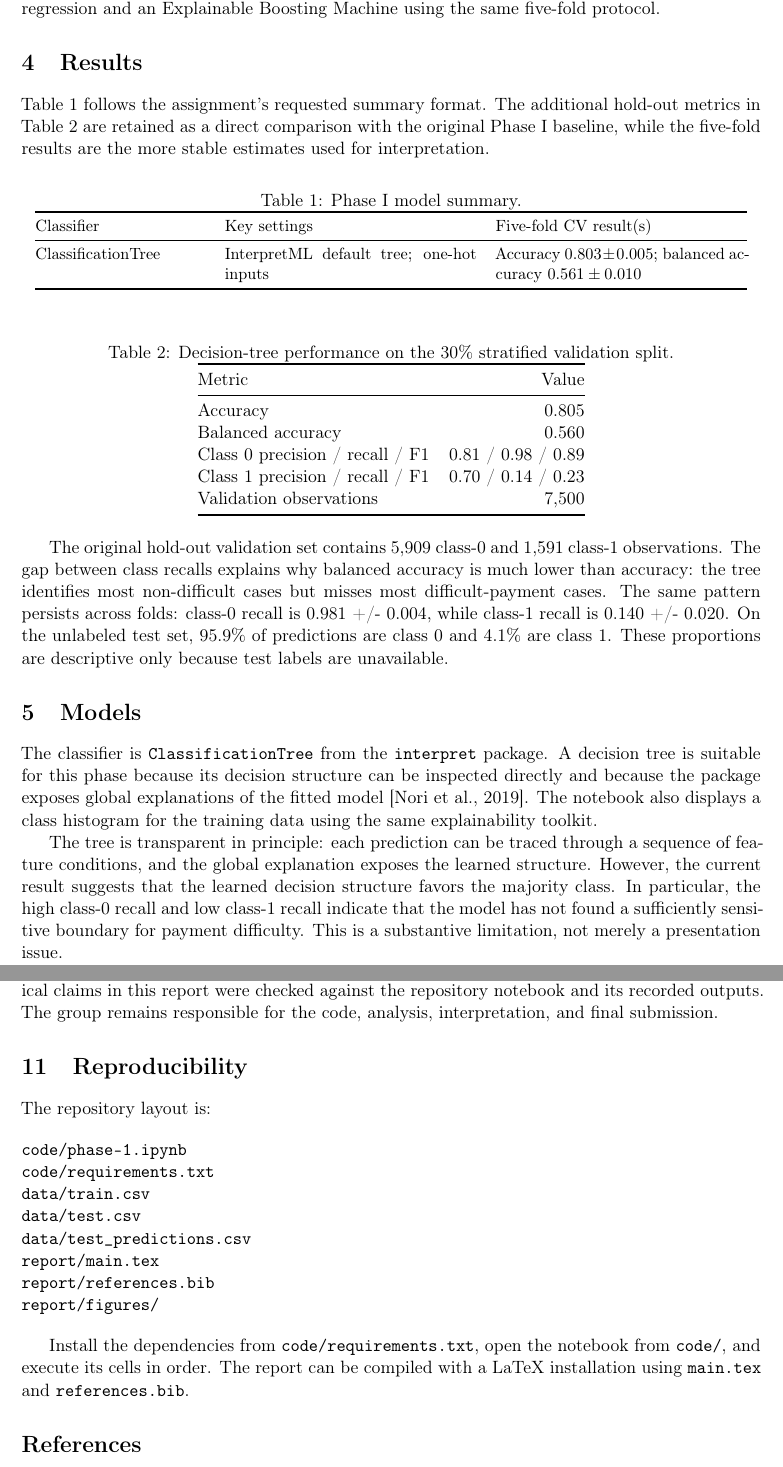
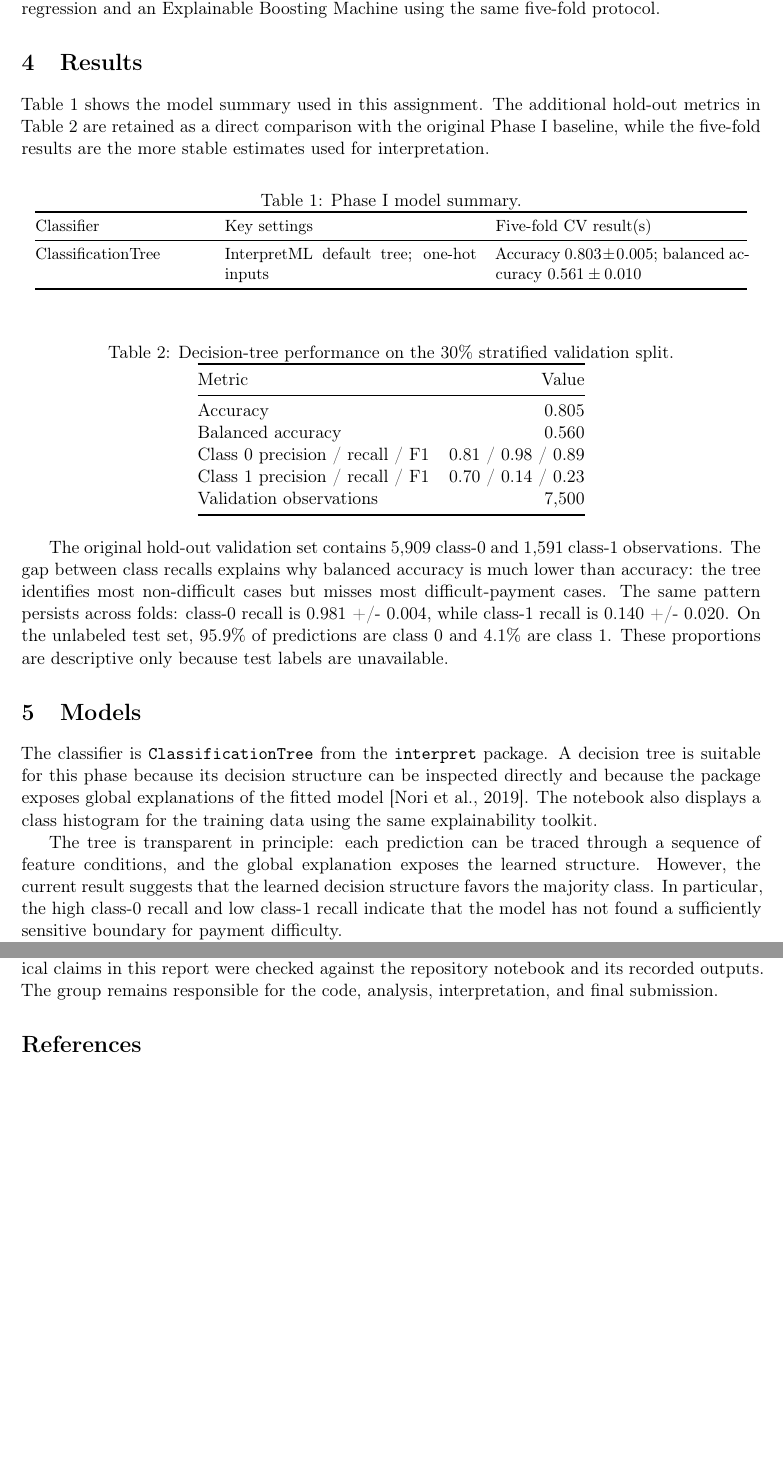
Before and after one commit to thalessac/explainable-artificial-intelligence, a LaTeX paper (Inteligencia Artificial Explicable/Tema 2 - trabajo práctico/report/main.tex): two parts of pages 3 and 5 of 5, joined at a grey line, cut so that both start at the same text, the shorter picture padded with empty space. Compiled offline with pdfLaTeX.

Commit message:
report review

```diff
--- a/Inteligencia Artificial Explicable/Tema 2 - trabajo práctico/report/main.tex
+++ b/Inteligencia Artificial Explicable/Tema 2 - trabajo práctico/report/main.tex
@@ -68,7 +68,7 @@ The notebook uses five-fold stratified cross-validation on the labeled training
 
 \section{Results}
 
-Table~\ref{tab:model-summary} follows the assignment's requested summary format. The additional hold-out metrics in Table~\ref{tab:validation} are retained as a direct comparison with the original Phase I baseline, while the five-fold results are the more stable estimates used for interpretation.
+Table~\ref{tab:model-summary} shows the model summary used in this assignment. The additional hold-out metrics in Table~\ref{tab:validation} are retained as a direct comparison with the original Phase I baseline, while the five-fold results are the more stable estimates used for interpretation.
 
 \begin{table}[ht]
 \centering
@@ -107,7 +107,7 @@ The original hold-out validation set contains 5,909 class-0 and 1,591 class-1 ob
 
 The classifier is \texttt{ClassificationTree} from the \texttt{interpret} package. A decision tree is suitable for this phase because its decision structure can be inspected directly and because the package exposes global explanations of the fitted model \citep{nori2019interpretml}. The notebook also displays a class histogram for the training data using the same explainability toolkit.
 
-The tree is transparent in principle: each prediction can be traced through a sequence of feature conditions, and the global explanation exposes the learned structure. However, the current result suggests that the learned decision structure favors the majority class. In particular, the high class-0 recall and low class-1 recall indicate that the model has not found a sufficiently sensitive boundary for payment difficulty. This is a substantive limitation, not merely a presentation issue.
+The tree is transparent in principle: each prediction can be traced through a sequence of feature conditions, and the global explanation exposes the learned structure. However, the current result suggests that the learned decision structure favors the majority class. In particular, the high class-0 recall and low class-1 recall indicate that the model has not found a sufficiently sensitive boundary for payment difficulty.
 
 A global explanation is generated with \texttt{tree.explain\_global}. This view supports inspection of the features and structures used by the tree. The explanation should be interpreted together with validation performance: a visually simple model is useful only if its predictive behavior is also adequate for the intended task.
 
@@ -137,22 +137,6 @@ Phase I establishes a reproducible pipeline from raw credit and repayment data t
 
 Generative AI was used to help organize the report structure, improve wording, and identify gaps between the Phase I notebook and the project statement. All numerical results and methodological claims in this report were checked against the repository notebook and its recorded outputs. The group remains responsible for the code, analysis, interpretation, and final submission.
 
-\section{Reproducibility}
-
-The repository layout is:
-
-\begin{verbatim}
-code/phase-1.ipynb
-code/requirements.txt
-data/train.csv
-data/test.csv
-data/test_predictions.csv
-report/main.tex
-report/references.bib
-report/figures/
-\end{verbatim}
-
-Install the dependencies from \texttt{code/requirements.txt}, open the notebook from \texttt{code/}, and execute its cells in order. The report can be compiled with a LaTeX installation using \texttt{main.tex} and \texttt{references.bib}.
 
 \bibliographystyle{plainnat}
 \bibliography{references}
```
Also changed, not shown: Inteligencia Artificial Explicable/Tema 2 - trabajo práctico/report/main.pdf, 4 other files.
